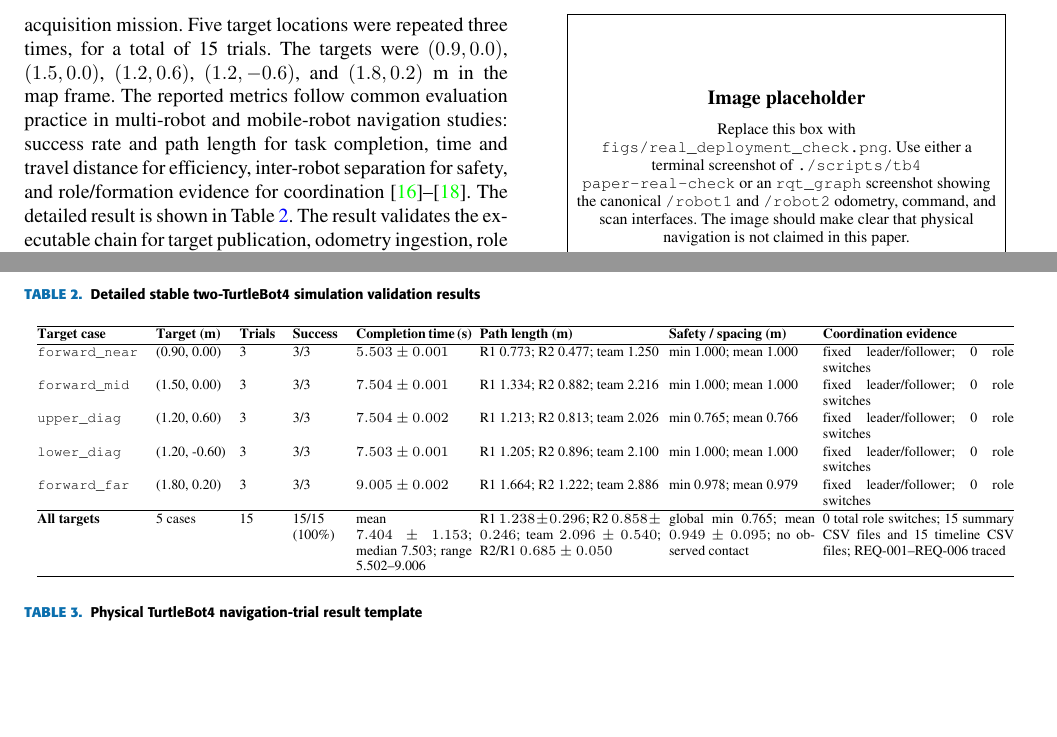
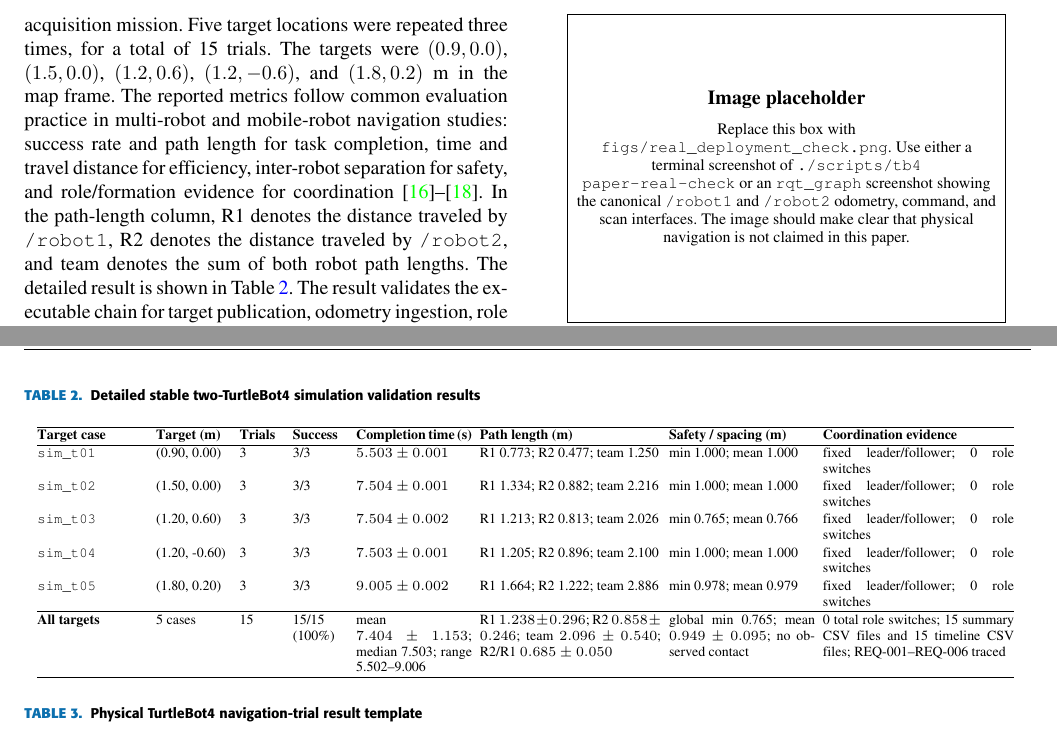
Before and after one commit to duy12i1i7/sysml, a LaTeX paper (access.tex): two parts of pages 11 and 12 of 12, joined at a grey line, cut so that both start at the same text, the shorter picture padded with empty space. The pictures show the PDF file access.pdf that the author committed with the source.

Commit message:
Align simulation and real target case labels

```diff
--- a/access.tex
+++ b/access.tex
@@ -364,7 +364,7 @@ The physical mode does not launch Gazebo and does not command TurtleBot4 motion
 {RViz map view used to distinguish safe reachable targets from unsafe goal locations in the optional physical Nav2 demonstration.}
 
 \subsection{Simulation Result}
-A stable simulation campaign was executed with the two TurtleBot4 namespaces and the leader/follower target-acquisition mission. Five target locations were repeated three times, for a total of 15 trials. The targets were $(0.9,0.0)$, $(1.5,0.0)$, $(1.2,0.6)$, $(1.2,-0.6)$, and $(1.8,0.2)$ m in the map frame. The reported metrics follow common evaluation practice in multi-robot and mobile-robot navigation studies: success rate and path length for task completion, time and travel distance for efficiency, inter-robot separation for safety, and role/formation evidence for coordination \cite{Schneider2005Metrics,Wen2021MRPB,Skrynnik2025POGEMA}. The detailed result is shown in Table \ref{tab_results}. The result validates the executable chain for target publication, odometry ingestion, role assignment, goal publication, robot motion, task completion, and metric logging.
+A stable simulation campaign was executed with the two TurtleBot4 namespaces and the leader/follower target-acquisition mission. Five target locations were repeated three times, for a total of 15 trials. The targets were $(0.9,0.0)$, $(1.5,0.0)$, $(1.2,0.6)$, $(1.2,-0.6)$, and $(1.8,0.2)$ m in the map frame. The reported metrics follow common evaluation practice in multi-robot and mobile-robot navigation studies: success rate and path length for task completion, time and travel distance for efficiency, inter-robot separation for safety, and role/formation evidence for coordination \cite{Schneider2005Metrics,Wen2021MRPB,Skrynnik2025POGEMA}. In the path-length column, R1 denotes the distance traveled by \texttt{/robot1}, R2 denotes the distance traveled by \texttt{/robot2}, and team denotes the sum of both robot path lengths. The detailed result is shown in Table \ref{tab_results}. The result validates the executable chain for target publication, odometry ingestion, role assignment, goal publication, robot motion, task completion, and metric logging.
 
 \begin{table*}[!t]
 \caption{Detailed stable two-TurtleBot4 simulation validation results}
@@ -377,11 +377,11 @@ A stable simulation campaign was executed with the two TurtleBot4 namespaces and
 \hline
 \textbf{Target case} & \textbf{Target (m)} & \textbf{Trials} & \textbf{Success} & \textbf{Completion time (s)} & \textbf{Path length (m)} & \textbf{Safety / spacing (m)} & \textbf{Coordination evidence} \\
 \hline
-\texttt{forward\_near} & (0.90, 0.00) & 3 & 3/3 & $5.503 \pm 0.001$ & R1 0.773; R2 0.477; team 1.250 & min 1.000; mean 1.000 & fixed leader/follower; 0 role switches \\
-\texttt{forward\_mid} & (1.50, 0.00) & 3 & 3/3 & $7.504 \pm 0.001$ & R1 1.334; R2 0.882; team 2.216 & min 1.000; mean 1.000 & fixed leader/follower; 0 role switches \\
-\texttt{upper\_diag} & (1.20, 0.60) & 3 & 3/3 & $7.504 \pm 0.002$ & R1 1.213; R2 0.813; team 2.026 & min 0.765; mean 0.766 & fixed leader/follower; 0 role switches \\
-\texttt{lower\_diag} & (1.20, -0.60) & 3 & 3/3 & $7.503 \pm 0.001$ & R1 1.205; R2 0.896; team 2.100 & min 1.000; mean 1.000 & fixed leader/follower; 0 role switches \\
-\texttt{forward\_far} & (1.80, 0.20) & 3 & 3/3 & $9.005 \pm 0.002$ & R1 1.664; R2 1.222; team 2.886 & min 0.978; mean 0.979 & fixed leader/follower; 0 role switches \\
+\texttt{sim\_t01} & (0.90, 0.00) & 3 & 3/3 & $5.503 \pm 0.001$ & R1 0.773; R2 0.477; team 1.250 & min 1.000; mean 1.000 & fixed leader/follower; 0 role switches \\
+\texttt{sim\_t02} & (1.50, 0.00) & 3 & 3/3 & $7.504 \pm 0.001$ & R1 1.334; R2 0.882; team 2.216 & min 1.000; mean 1.000 & fixed leader/follower; 0 role switches \\
+\texttt{sim\_t03} & (1.20, 0.60) & 3 & 3/3 & $7.504 \pm 0.002$ & R1 1.213; R2 0.813; team 2.026 & min 0.765; mean 0.766 & fixed leader/follower; 0 role switches \\
+\texttt{sim\_t04} & (1.20, -0.60) & 3 & 3/3 & $7.503 \pm 0.001$ & R1 1.205; R2 0.896; team 2.100 & min 1.000; mean 1.000 & fixed leader/follower; 0 role switches \\
+\texttt{sim\_t05} & (1.80, 0.20) & 3 & 3/3 & $9.005 \pm 0.002$ & R1 1.664; R2 1.222; team 2.886 & min 0.978; mean 0.979 & fixed leader/follower; 0 role switches \\
 \hline
 \textbf{All targets} & 5 cases & 15 & 15/15 (100\%) & mean $7.404 \pm 1.153$; median 7.503; range 5.502--9.006 & R1 $1.238 \pm 0.296$; R2 $0.858 \pm 0.246$; team $2.096 \pm 0.540$; R2/R1 $0.685 \pm 0.050$ & global min 0.765; mean $0.949 \pm 0.095$; no observed contact & 0 total role switches; 15 summary CSV files and 15 timeline CSV files; REQ-001--REQ-006 traced \\
 \hline
```
Also changed, not shown: access.pdf.
